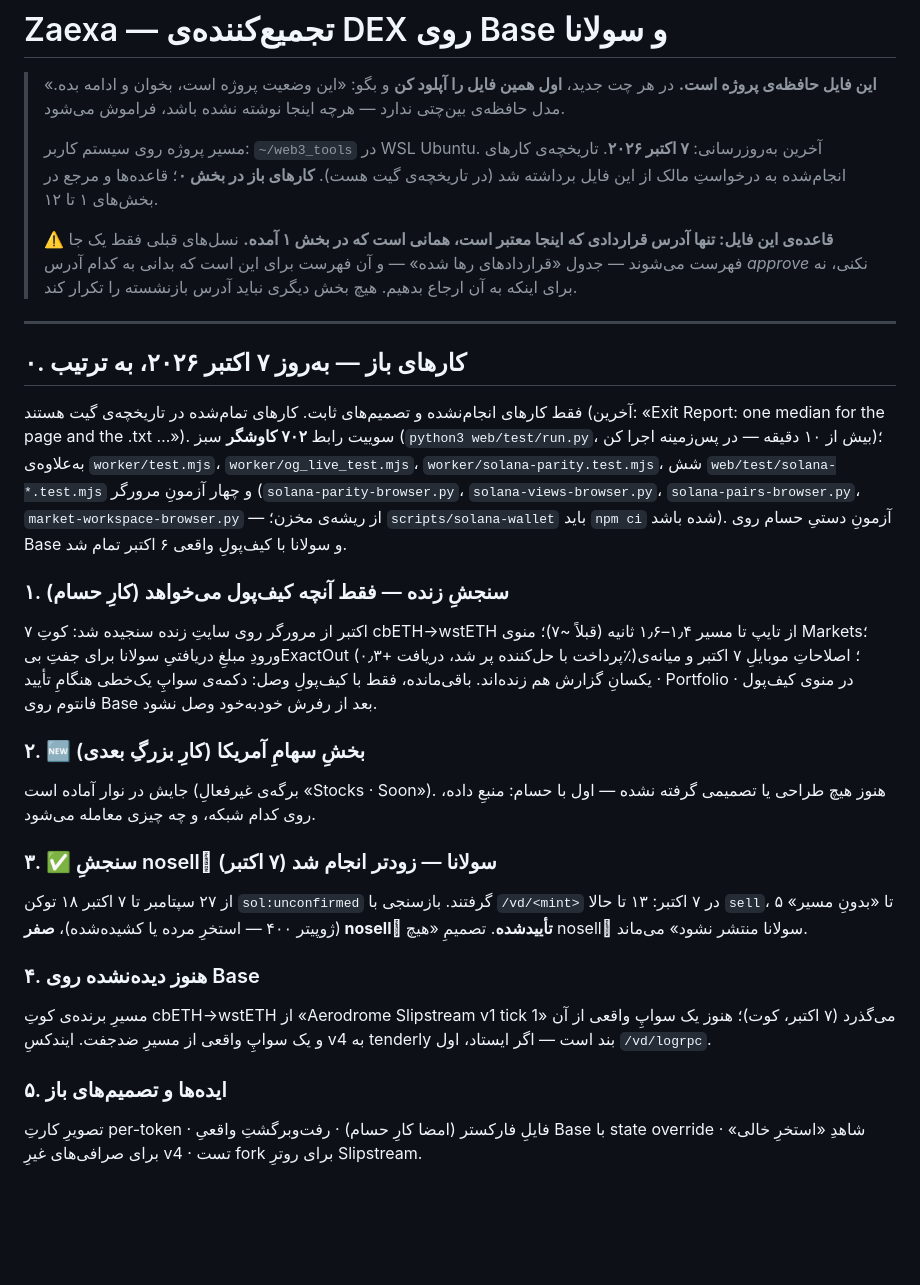
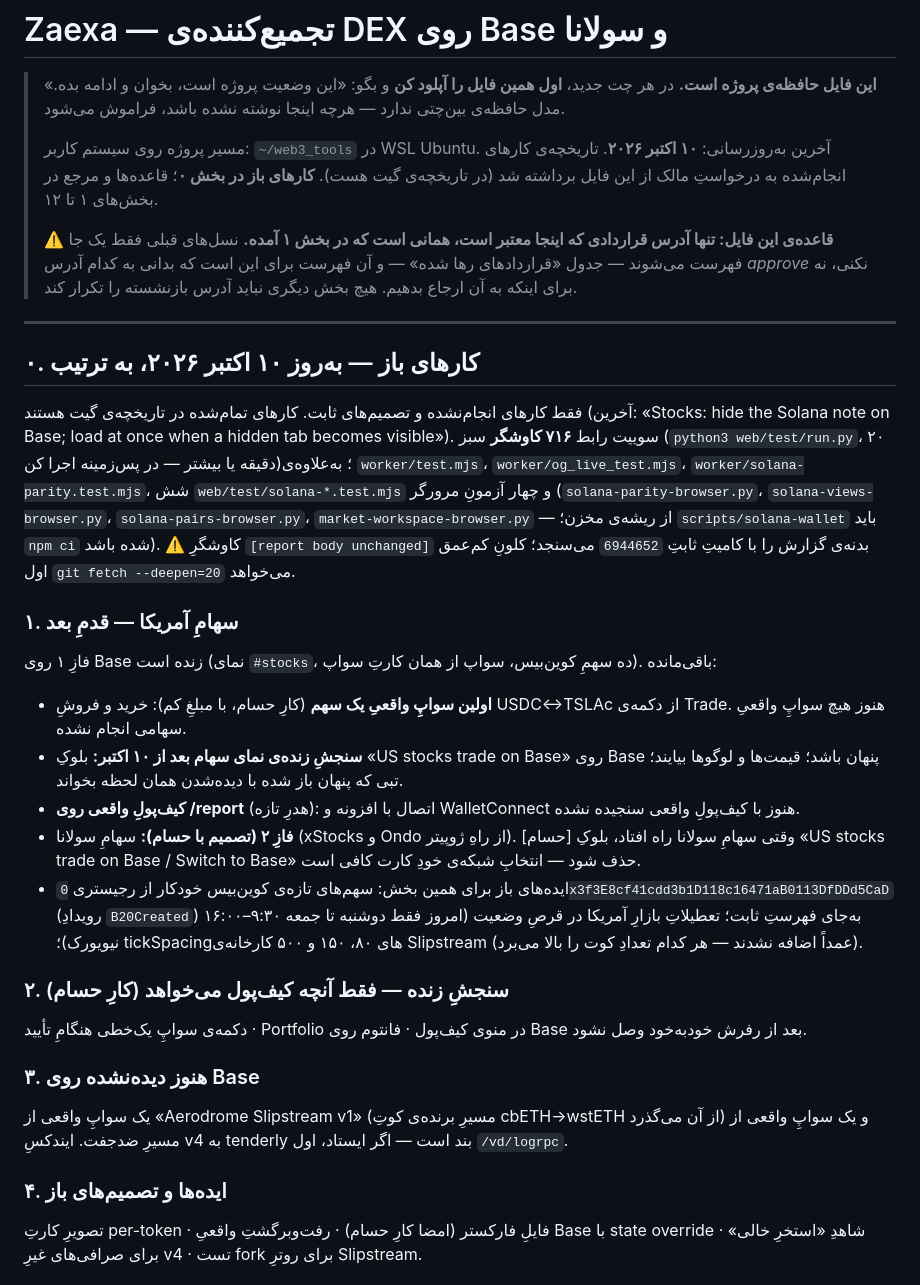
Before and after one commit to 0xheiy/ZAEXA, a Markdown page: PROJECT_STATUS.md, the part around one of its changes. Drawn GitHub-style; blank space fills up the shorter version.

Commit message:
PROJECT_STATUS: open items and standing decisions as of 10 Oct

```diff
--- a/PROJECT_STATUS.md
+++ b/PROJECT_STATUS.md
@@ -5,7 +5,7 @@
 > مدل حافظه‌ی بین‌چتی ندارد — هرچه اینجا نوشته نشده باشد، فراموش می‌شود.
 >
 > مسیر پروژه روی سیستم کاربر: `~/web3_tools` در WSL Ubuntu.
-> آخرین به‌روزرسانی: **۷ اکتبر ۲۰۲۶**. تاریخچه‌ی کارهای انجام‌شده به درخواستِ مالک از این فایل
+> آخرین به‌روزرسانی: **۱۰ اکتبر ۲۰۲۶**. تاریخچه‌ی کارهای انجام‌شده به درخواستِ مالک از این فایل
 > برداشته شد (در تاریخچه‌ی گیت هست). **کارهای باز در بخش ۰**؛ قاعده‌ها و مرجع در بخش‌های ۱ تا ۱۲.
 >
 > ⚠️ **قاعده‌ی این فایل: تنها آدرس قراردادی که اینجا معتبر است، همانی است که در
@@ -15,28 +15,29 @@
 
 ---
 
-## ۰. کارهای باز — به‌روز ۷ اکتبر ۲۰۲۶، به ترتیب
+## ۰. کارهای باز — به‌روز ۱۰ اکتبر ۲۰۲۶، به ترتیب
 
-فقط کارهای انجام‌نشده و تصمیم‌های ثابت. کارهای تمام‌شده در تاریخچه‌ی گیت هستند (آخرین: «Exit Report: one median for the page and the .txt …»).
-سوییت رابط **۷۰۲ کاوشگر** سبز (`python3 web/test/run.py`، بیش از ۱۰ دقیقه — در پس‌زمینه اجرا کن)؛ به‌علاوه‌ی `worker/test.mjs`، `worker/og_live_test.mjs`، `worker/solana-parity.test.mjs`،
+فقط کارهای انجام‌نشده و تصمیم‌های ثابت. کارهای تمام‌شده در تاریخچه‌ی گیت هستند (آخرین: «Stocks: hide the Solana note on Base; load at once when a hidden tab becomes visible»).
+سوییت رابط **۷۱۶ کاوشگر** سبز (`python3 web/test/run.py`، ۲۰ دقیقه یا بیشتر — در پس‌زمینه اجرا کن)؛ به‌علاوه‌ی `worker/test.mjs`، `worker/og_live_test.mjs`، `worker/solana-parity.test.mjs`،
 شش `web/test/solana-*.test.mjs` و چهار آزمونِ مرورگر (`solana-parity-browser.py`، `solana-views-browser.py`،
 `solana-pairs-browser.py`، `market-workspace-browser.py` — از ریشه‌ی مخزن؛ `scripts/solana-wallet` باید `npm ci` شده باشد).
-آزمونِ دستیِ حسام روی Base و سولانا با کیف‌پولِ واقعی ۶ اکتبر تمام شد.
+⚠️ کاوشگرِ `[report body unchanged]` بدنه‌ی گزارش را با کامیتِ ثابتِ `6944652` می‌سنجد؛ کلونِ کم‌عمق اول `git fetch --deepen=20` می‌خواهد.
 
-### ۱. سنجشِ زنده — فقط آنچه کیف‌پول می‌خواهد (کارِ حسام)
-۷ اکتبر از مرورگر روی سایتِ زنده سنجیده شد: کوتِ cbETH→wstETH از تایپ تا مسیر ۱٫۴–۱٫۶ ثانیه (قبلاً ~۷)؛ منوی Markets؛ ورودِ مبلغِ دریافتیِ سولانا برای جفتِ بی‌ExactOut (پرداخت با حل‌کننده پر شد، دریافت +۰٫۳٪)؛ اصلاحاتِ موبایلِ ۷ اکتبر و میانه‌ی یکسانِ گزارش هم زنده‌اند.
-باقی‌مانده، فقط با کیف‌پولِ وصل: دکمه‌ی سواپِ یک‌خطی هنگامِ تأیید · Portfolio در منوی کیف‌پول · فانتوم روی Base بعد از رفرش خودبه‌خود وصل نشود.
+### ۱. سهامِ آمریکا — قدمِ بعد
+فازِ ۱ روی Base زنده است (نمای `#stocks`، ده سهمِ کوین‌بیس، سواپ از همان کارتِ سواپ). باقی‌مانده:
+- **اولین سواپِ واقعیِ یک سهم** (کارِ حسام، با مبلغِ کم): خرید و فروشِ USDC↔TSLAc از دکمه‌ی Trade. هنوز هیچ سواپِ واقعیِ سهامی انجام نشده.
+- **سنجشِ زنده‌ی نمای سهام بعد از ۱۰ اکتبر:** بلوکِ «US stocks trade on Base» روی Base پنهان باشد؛ قیمت‌ها و لوگوها بیایند؛ تبی که پنهان باز شده با دیده‌شدن همان لحظه بخواند.
+- **کیف‌پولِ واقعی روی /report** (هدرِ تازه): اتصال با افزونه و WalletConnect هنوز با کیف‌پولِ واقعی سنجیده نشده.
+- **فازِ ۲ (تصمیم با حسام):** سهامِ سولانا (xStocks و Ondo از راهِ ژوپیتر). [حسام] وقتی سهامِ سولانا راه افتاد، بلوکِ «US stocks trade on Base / Switch to Base» حذف شود — انتخابِ شبکه‌ی خودِ کارت کافی است.
+- ایده‌های باز برای همین بخش: سهم‌های تازه‌ی کوین‌بیس خودکار از رجیستری `0x3f3E8cf41cdd3b1D118c16471aB0113DfDDd5CaD` (رویدادِ `B20Created`) به‌جای فهرستِ ثابت؛ تعطیلاتِ بازارِ آمریکا در قرصِ وضعیت (امروز فقط دوشنبه تا جمعه ۹:۳۰–۱۶:۰۰ نیویورک)؛ tickSpacingهای ۸۰، ۱۵۰ و ۵۰۰ کارخانه‌ی Slipstream (عمداً اضافه نشدند — هر کدام تعدادِ کوت را بالا می‌برد).
 
-### ۲. 🆕 بخشِ سهامِ آمریکا (کارِ بزرگِ بعدی)
-جایش در نوار آماده است (برگه‌ی غیرفعالِ «Stocks · Soon»). هنوز هیچ طراحی یا تصمیمی گرفته نشده — اول با حسام: منبعِ داده، روی کدام شبکه، و چه چیزی معامله می‌شود.
+### ۲. سنجشِ زنده — فقط آنچه کیف‌پول می‌خواهد (کارِ حسام)
+دکمه‌ی سواپِ یک‌خطی هنگامِ تأیید · Portfolio در منوی کیف‌پول · فانتوم روی Base بعد از رفرش خودبه‌خود وصل نشود.
 
-### ۳. ✅ سنجشِ nosellِ سولانا — زودتر انجام شد (۷ اکتبر)
-از ۲۷ سپتامبر تا ۷ اکتبر ۱۸ توکن `sol:unconfirmed` گرفتند. بازسنجی با `/vd/<mint>` در ۷ اکتبر: ۱۳ تا حالا `sell`، ۵ تا «بدونِ مسیر» (ژوپیتر ۴۰۰ — استخرِ مرده یا کشیده‌شده)، **صفر nosellِ تأییدشده**. تصمیمِ «هیچ nosellِ سولانا منتشر نشود» می‌ماند.
+### ۳. هنوز دیده‌نشده روی Base
+یک سواپِ واقعی از «Aerodrome Slipstream v1» (مسیرِ برنده‌ی کوتِ cbETH→wstETH از آن می‌گذرد) و یک سواپِ واقعی از مسیرِ ضدجفت. ایندکسِ v4 به tenderly بند است — اگر ایستاد، اول `/vd/logrpc`.
 
-### ۴. هنوز دیده‌نشده روی Base
-مسیرِ برنده‌ی کوتِ cbETH→wstETH از «Aerodrome Slipstream v1 tick 1» می‌گذرد (۷ اکتبر، کوت)؛ هنوز یک سواپِ واقعی از آن و یک سواپِ واقعی از مسیرِ ضدجفت. ایندکسِ v4 به tenderly بند است — اگر ایستاد، اول `/vd/logrpc`.
-
-### ۵. ایده‌ها و تصمیم‌های باز
+### ۴. ایده‌ها و تصمیم‌های باز
 تصویرِ کارتِ per-token · فایلِ فارکستر (امضا کارِ حسام) · رفت‌وبرگشتِ واقعیِ Base با state override ·
 شاهدِ «استخرِ خالی» برای صرافی‌های غیرِ v4 · تست fork برای روترِ Slipstream.
 
```
Also changed, not shown: other parts of PROJECT_STATUS.md (+14 -3 lines).
